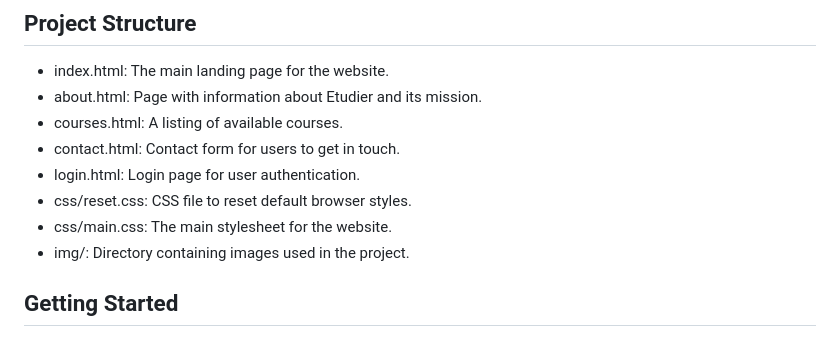
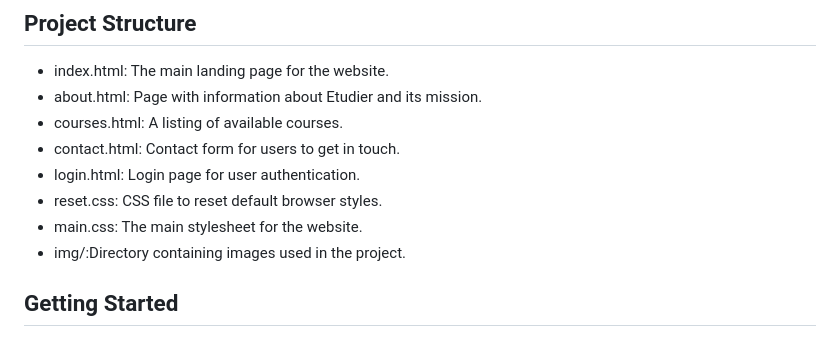
Before and after one commit to uharika77/Etudier-Learning-Platform, a Markdown page: README.md, the part around the change. GitHub-like rendering.

```diff
--- a/README.md
+++ b/README.md
@@ -19,9 +19,9 @@ Etudier is a comprehensive educational platform designed to ignite curiosity and
 - courses.html: A listing of available courses.
 - contact.html: Contact form for users to get in touch.
 - login.html: Login page for user authentication.
-- css/reset.css: CSS file to reset default browser styles.
-- css/main.css: The main stylesheet for the website.
-- img/: Directory containing images used in the project.
+- reset.css: CSS file to reset default browser styles.
+- main.css: The main stylesheet for the website.
+- img/:Directory containing images used in the project.
 
 ## Getting Started
 
```
